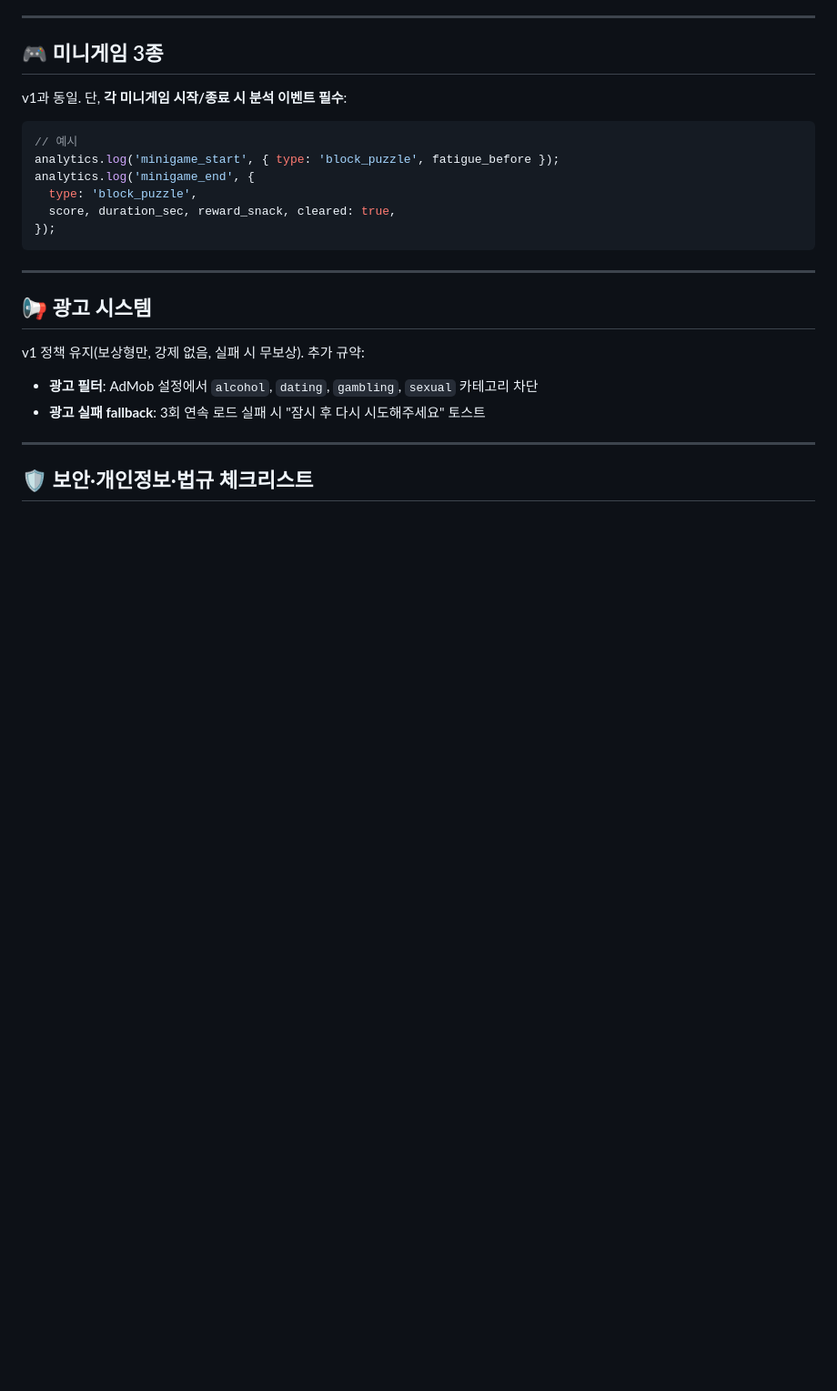
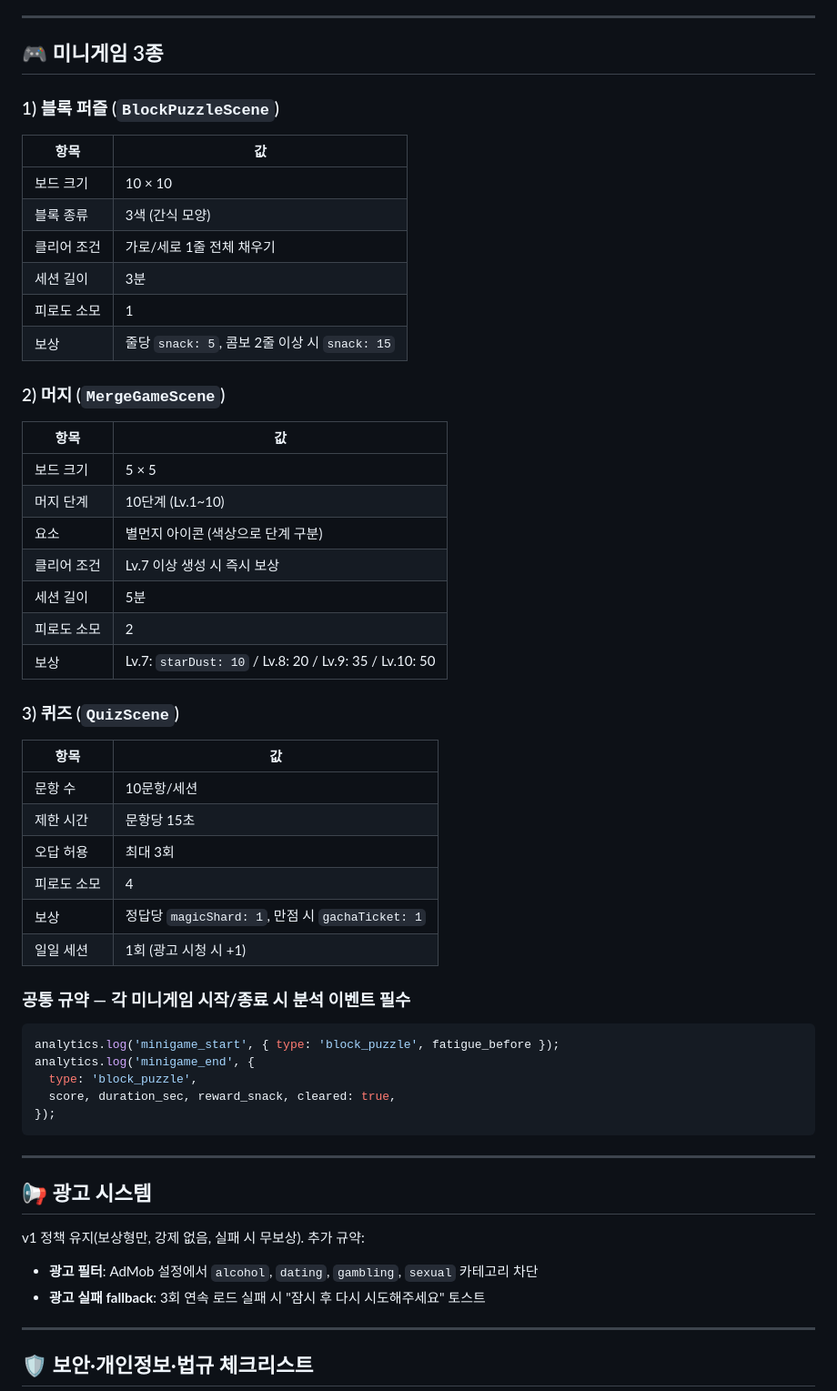
Before and after one commit to hyoeun979704-web/the-pet-s-private-life, a Markdown page: ROADMAP.md, the part around one of its changes. Shown at 91% size. GitHub-like rendering; blank space fills up the shorter version.

````diff
--- a/ROADMAP.md
+++ b/ROADMAP.md
@@ -297,10 +347,43 @@ v1과 동일 (타일 64px, iso 30°, 겹치기 불가, 회전 가능, 되돌리
 
 ## 🎮 미니게임 3종
 
-v1과 동일. 단, **각 미니게임 시작/종료 시 분석 이벤트 필수**:
+### 1) 블록 퍼즐 (`BlockPuzzleScene`)
+
+| 항목 | 값 |
+|---|---|
+| 보드 크기 | 10 × 10 |
+| 블록 종류 | 3색 (간식 모양) |
+| 클리어 조건 | 가로/세로 1줄 전체 채우기 |
+| 세션 길이 | 3분 |
+| 피로도 소모 | 1 |
+| 보상 | 줄당 `snack: 5`, 콤보 2줄 이상 시 `snack: 15` |
+
+### 2) 머지 (`MergeGameScene`)
+
+| 항목 | 값 |
+|---|---|
+| 보드 크기 | 5 × 5 |
+| 머지 단계 | 10단계 (Lv.1~10) |
+| 요소 | 별먼지 아이콘 (색상으로 단계 구분) |
+| 클리어 조건 | Lv.7 이상 생성 시 즉시 보상 |
+| 세션 길이 | 5분 |
+| 피로도 소모 | 2 |
+| 보상 | Lv.7: `starDust: 10` / Lv.8: 20 / Lv.9: 35 / Lv.10: 50 |
+
+### 3) 퀴즈 (`QuizScene`)
+
+| 항목 | 값 |
+|---|---|
+| 문항 수 | 10문항/세션 |
+| 제한 시간 | 문항당 15초 |
+| 오답 허용 | 최대 3회 |
+| 피로도 소모 | 4 |
+| 보상 | 정답당 `magicShard: 1`, 만점 시 `gachaTicket: 1` |
+| 일일 세션 | 1회 (광고 시청 시 +1) |
+
+### 공통 규약 — **각 미니게임 시작/종료 시 분석 이벤트 필수**
 
 ```typescript
-// 예시
 analytics.log('minigame_start', { type: 'block_puzzle', fatigue_before });
 analytics.log('minigame_end', {
   type: 'block_puzzle',
````
Also changed, not shown: other parts of ROADMAP.md (+101 -7 lines).
